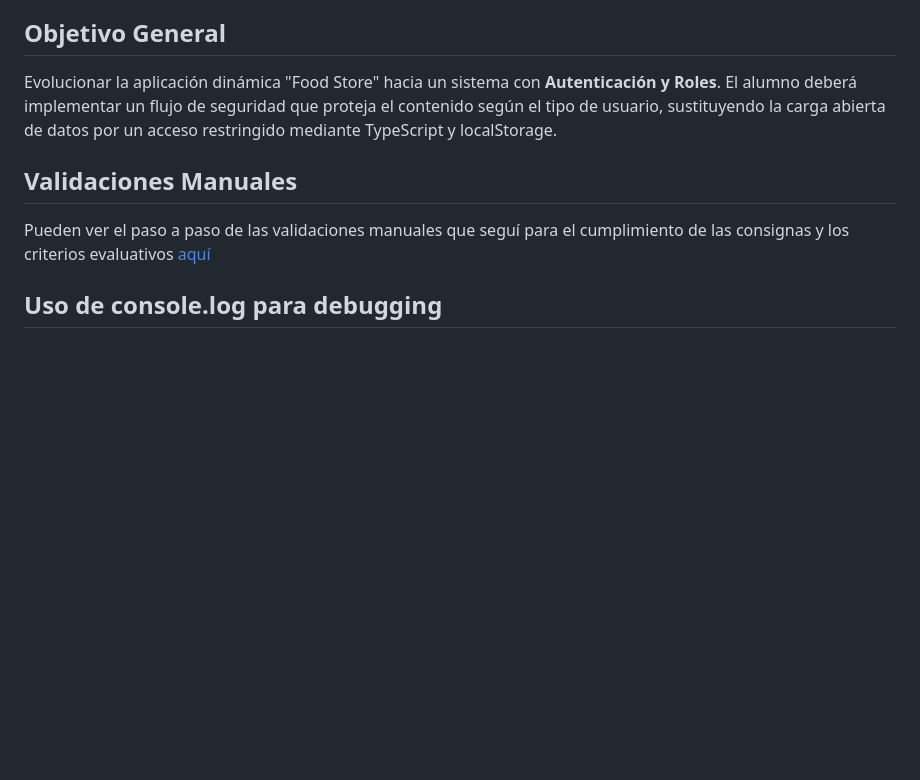
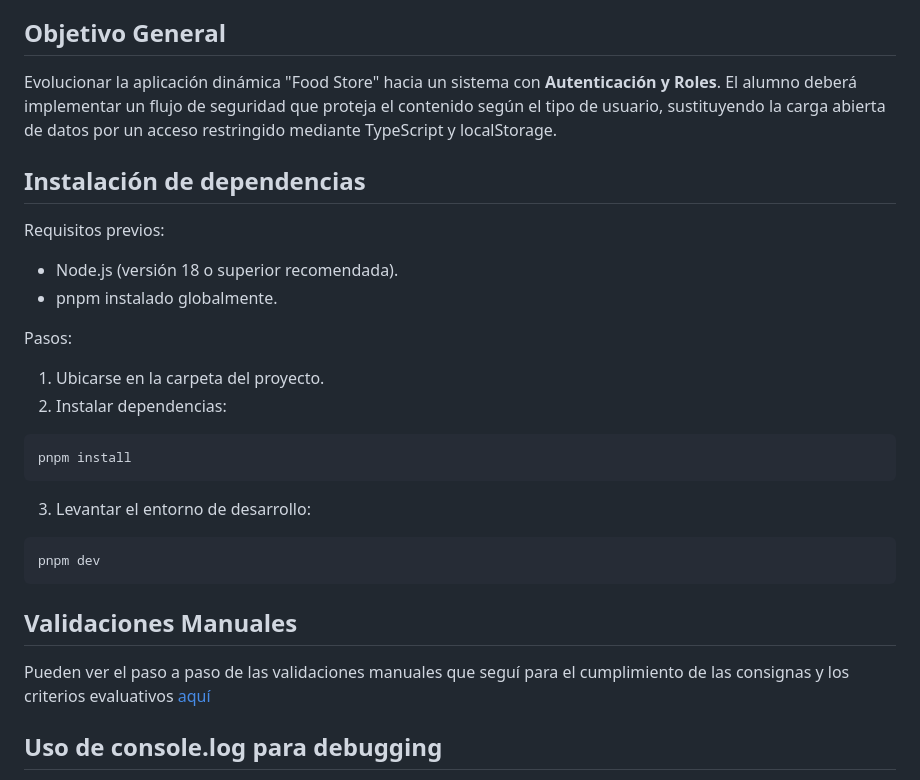
Before and after one commit to santiagovOK/UTN-TUPaD-P3, a Markdown page: unidad4_auth_rutas_ts/README.md, the part around one of its changes. Drawn GitHub-style; blank space fills up the shorter version.

Commit message:
docs(unidad4-auth-rutas-ts): actualizar README y validaciones manuales

````diff
--- a/unidad4_auth_rutas_ts/README.md
+++ b/unidad4_auth_rutas_ts/README.md
@@ -13,5 +13,27 @@ Repositorio donde podrán encontrar mis trabajos de Programación III: https://g
 
 Evolucionar la aplicación dinámica "Food Store" hacia un sistema con **Autenticación y Roles**. El alumno deberá implementar un flujo de seguridad que proteja el contenido según el tipo de usuario, sustituyendo la carga abierta de datos por un acceso restringido mediante TypeScript y localStorage.
 
+## Instalación de dependencias
+
+Requisitos previos:
+
+- Node.js (versión 18 o superior recomendada).
+- pnpm instalado globalmente.
+
+Pasos:
+
+1. Ubicarse en la carpeta del proyecto.
+2. Instalar dependencias:
+
+```bash
+pnpm install
+```
+
+3. Levantar el entorno de desarrollo:
+
+```bash
+pnpm dev
+```
+
 ## Validaciones Manuales
 
````
Also changed, not shown: other parts of unidad4_auth_rutas_ts/README.md (+1 -1 lines), unidad4_auth_rutas_ts/docs/validacion_manual_tp_unidad4.md (+1 -1 lines).
